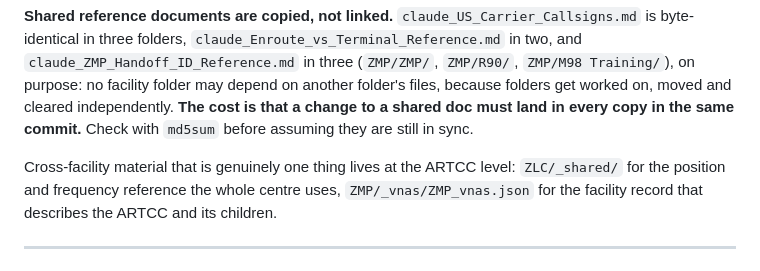
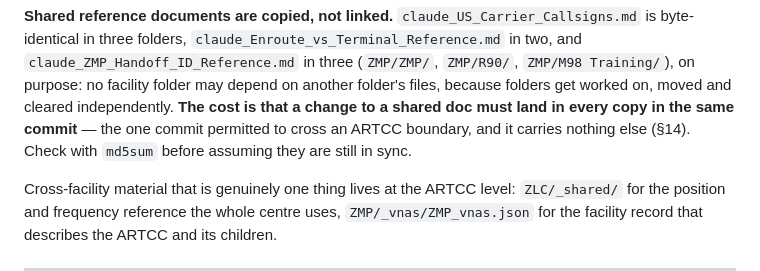
Before and after one commit to Ml0130-Code-Base/Vatsim-Training-Tools, a Markdown page: CLAUDE.md, the part around one of its changes. Rendered like a GitHub page.

```diff
--- a/CLAUDE.md
+++ b/CLAUDE.md
@@ -115,7 +115,8 @@ byte-identical in three folders, `claude_Enroute_vs_Terminal_Reference.md` in tw
 `claude_ZMP_Handoff_ID_Reference.md` in three (`ZMP/ZMP/`, `ZMP/R90/`, `ZMP/M98 Training/`), on
 purpose: no facility folder may depend on another folder's files, because folders get worked
 on, moved and cleared independently. **The cost is that a change to a shared doc must land in
-every copy in the same commit.** Check with `md5sum` before assuming they are still in sync.
+every copy in the same commit** — the one commit permitted to cross an ARTCC boundary, and it
+carries nothing else (§14). Check with `md5sum` before assuming they are still in sync.
 
 Cross-facility material that is genuinely one thing lives at the ARTCC level:
 `ZLC/_shared/` for the position and frequency reference the whole centre uses,
```
Also changed, not shown: other parts of CLAUDE.md (+64 -1 lines).
